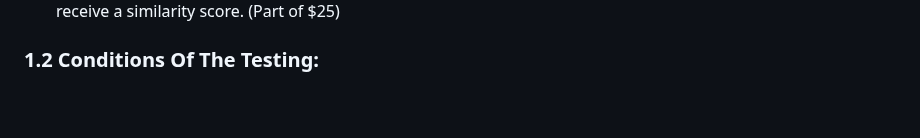
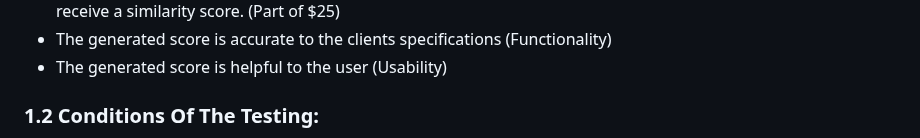
Before and after one commit to saphcarter/italian_3200_project, a Markdown page: Project_Acceptance_Test.md, the part around one of its changes. Rendered like a GitHub page; blank space fills up the shorter version.

```diff
--- a/Project_Acceptance_Test.md
+++ b/Project_Acceptance_Test.md
@@ -26,5 +26,6 @@ Students submit a self evaluation score. (Part of $25)
 Students receive a similarity score. (Part of $25)
-
+- The generated score is accurate to the clients specifications (Functionality)
+- The generated score is helpful to the user (Usability)
 
 ### 1.2 Conditions Of The Testing:
 
```
Also changed, not shown: other parts of Project_Acceptance_Test.md (+1 -1 lines).
